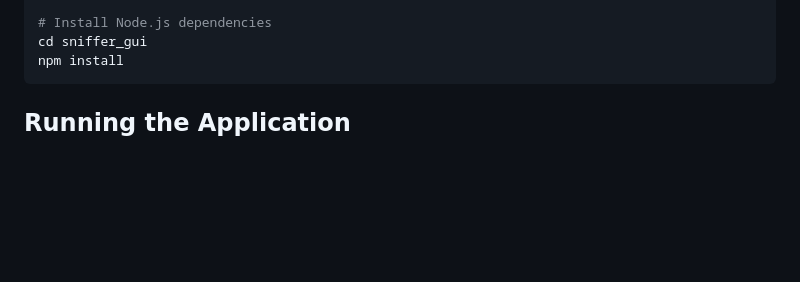
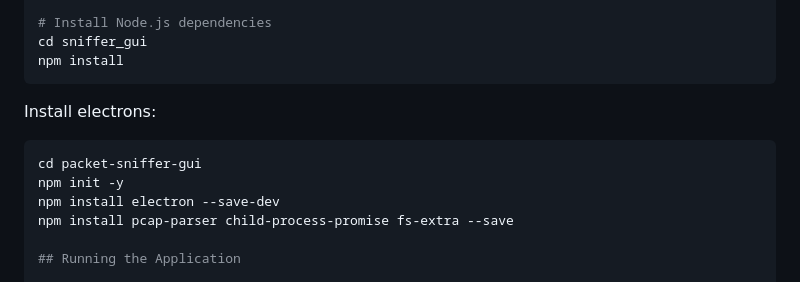
Before and after one commit to Poyetnyax/Packet_Sniffer_App, a Markdown page: README.md, the part around the change printed below. Rendered like a GitHub page; blank space fills up the shorter version.

````diff
--- a/README.md
+++ b/README.md
@@ -51,6 +52,13 @@ pip install -r requirements.txt
 cd sniffer_gui
 npm install
 ```
+
+Install electrons:
+```bash
+cd packet-sniffer-gui
+npm init -y
+npm install electron --save-dev
+npm install pcap-parser child-process-promise fs-extra --save
 
 ## Running the Application
 
````
Also changed, not shown: other parts of README.md (+1 -0 lines).
